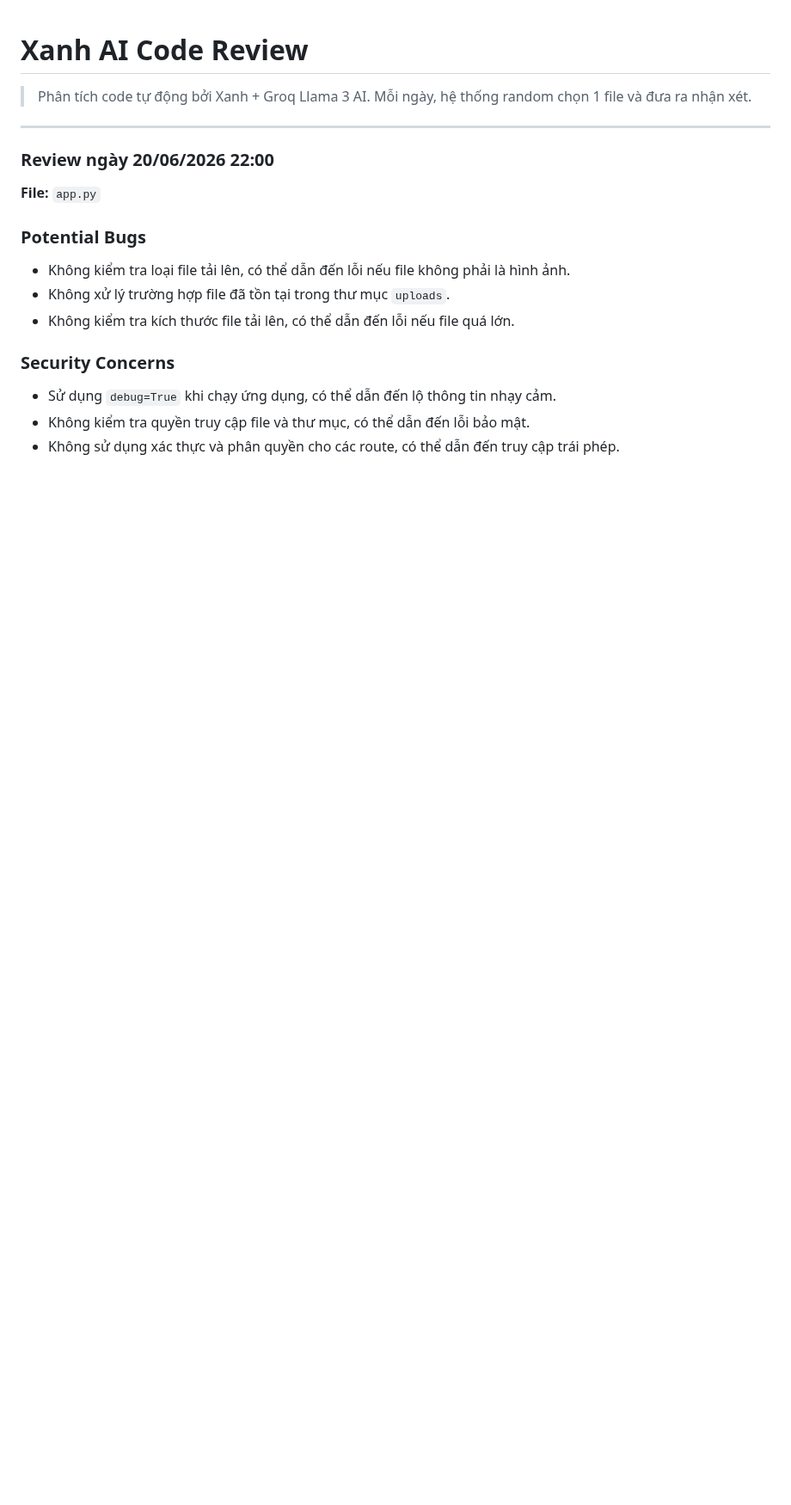
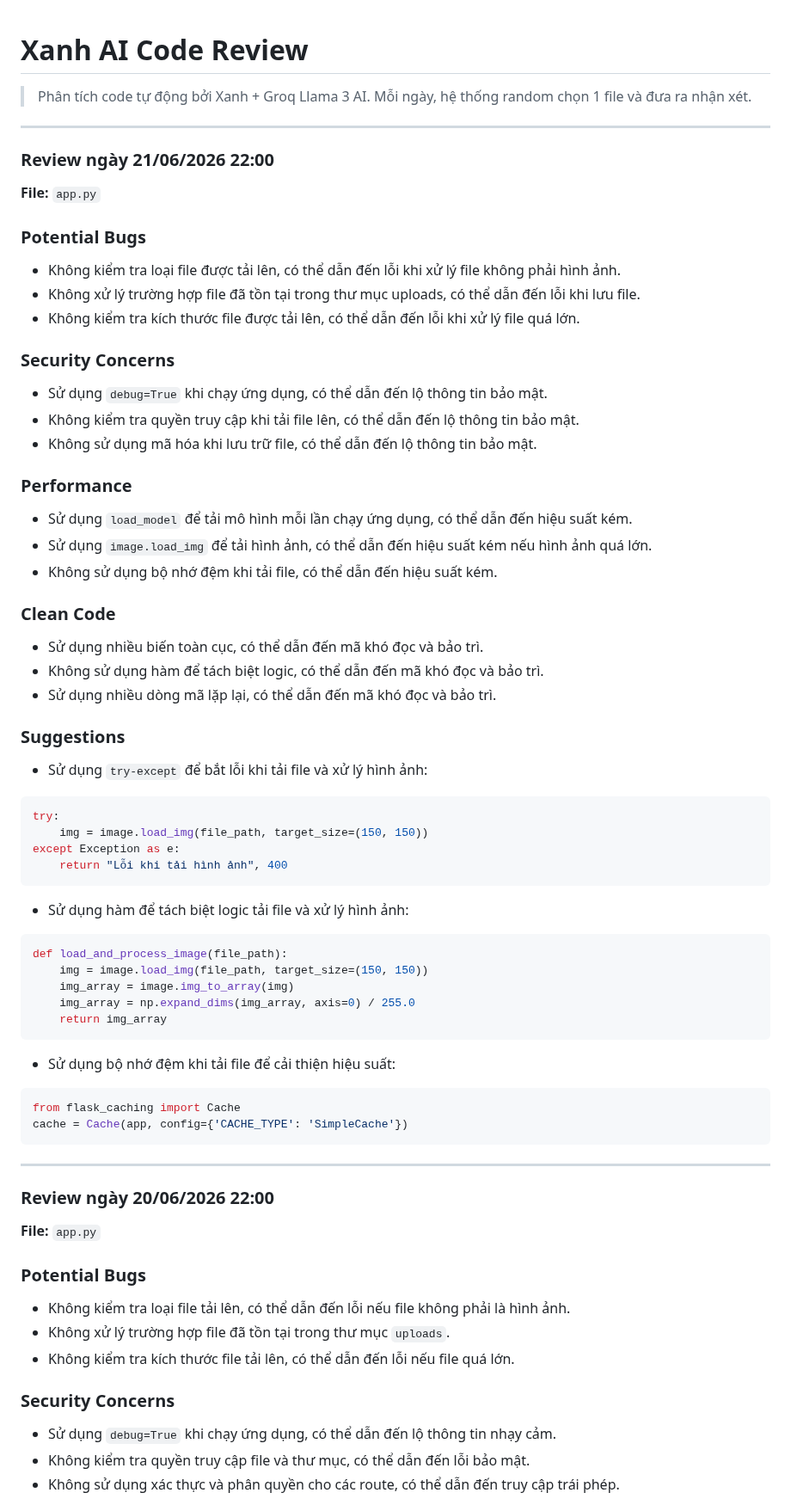
Before and after one commit to teikv/vietnamese-food-AI, a Markdown page: .xanh-review.md, the part around the change. Shown at 86% size. Drawn GitHub-style; blank space fills up the shorter version.

Commit message:
chore(ai-review): daily code structure analysis by Xanh

````diff
--- a/.xanh-review.md
+++ b/.xanh-review.md
@@ -2,6 +2,54 @@
 
 > Phân tích code tự động bởi Xanh + Groq Llama 3 AI.
 > Mỗi ngày, hệ thống random chọn 1 file và đưa ra nhận xét.
+
+---
+
+### Review ngày 21/06/2026 22:00
+
+**File:** `app.py`
+
+### Potential Bugs
+* Không kiểm tra loại file được tải lên, có thể dẫn đến lỗi khi xử lý file không phải hình ảnh.
+* Không xử lý trường hợp file đã tồn tại trong thư mục uploads, có thể dẫn đến lỗi khi lưu file.
+* Không kiểm tra kích thước file được tải lên, có thể dẫn đến lỗi khi xử lý file quá lớn.
+
+### Security Concerns
+* Sử dụng `debug=True` khi chạy ứng dụng, có thể dẫn đến lộ thông tin bảo mật.
+* Không kiểm tra quyền truy cập khi tải file lên, có thể dẫn đến lộ thông tin bảo mật.
+* Không sử dụng mã hóa khi lưu trữ file, có thể dẫn đến lộ thông tin bảo mật.
+
+### Performance
+* Sử dụng `load_model` để tải mô hình mỗi lần chạy ứng dụng, có thể dẫn đến hiệu suất kém.
+* Sử dụng `image.load_img` để tải hình ảnh, có thể dẫn đến hiệu suất kém nếu hình ảnh quá lớn.
+* Không sử dụng bộ nhớ đệm khi tải file, có thể dẫn đến hiệu suất kém.
+
+### Clean Code
+* Sử dụng nhiều biến toàn cục, có thể dẫn đến mã khó đọc và bảo trì.
+* Không sử dụng hàm để tách biệt logic, có thể dẫn đến mã khó đọc và bảo trì.
+* Sử dụng nhiều dòng mã lặp lại, có thể dẫn đến mã khó đọc và bảo trì.
+
+### Suggestions
+* Sử dụng `try-except` để bắt lỗi khi tải file và xử lý hình ảnh:
+```python
+try:
+    img = image.load_img(file_path, target_size=(150, 150))
+except Exception as e:
+    return "Lỗi khi tải hình ảnh", 400
+```
+* Sử dụng hàm để tách biệt logic tải file và xử lý hình ảnh:
+```python
+def load_and_process_image(file_path):
+    img = image.load_img(file_path, target_size=(150, 150))
+    img_array = image.img_to_array(img)
+    img_array = np.expand_dims(img_array, axis=0) / 255.0
+    return img_array
+```
+* Sử dụng bộ nhớ đệm khi tải file để cải thiện hiệu suất:
+```python
+from flask_caching import Cache
+cache = Cache(app, config={'CACHE_TYPE': 'SimpleCache'})
+```
 
 ---
 
````
